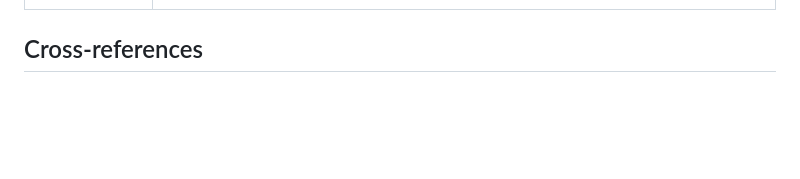
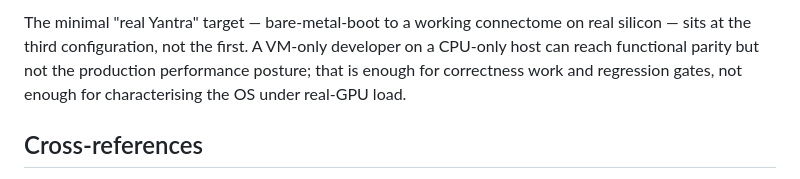
Before and after one commit to EmmaLeonhart/Yantra, a Markdown page: planning/19-boot-sequence.md, the part around one of its changes. Rendered like a GitHub page; blank space fills up the shorter version.

```diff
--- a/planning/19-boot-sequence.md
+++ b/planning/19-boot-sequence.md
@@ -151,3 +240,10 @@ boundary wrapping. This is the running-OS state.
+The minimal "real Yantra" target — bare-metal-boot to a working
+connectome on real silicon — sits at the third configuration, not
+the first. A VM-only developer on a CPU-only host can reach
+functional parity but not the production performance posture; that
+is enough for correctness work and regression gates, not enough for
+characterising the OS under real-GPU load.
+
 ## Cross-references
 
 - `01-architecture.md` § "The kernel is a Connectome Manager" and
```
Also changed, not shown: other parts of planning/19-boot-sequence.md (+89 -0 lines), todo.md (+14 -17 lines).
